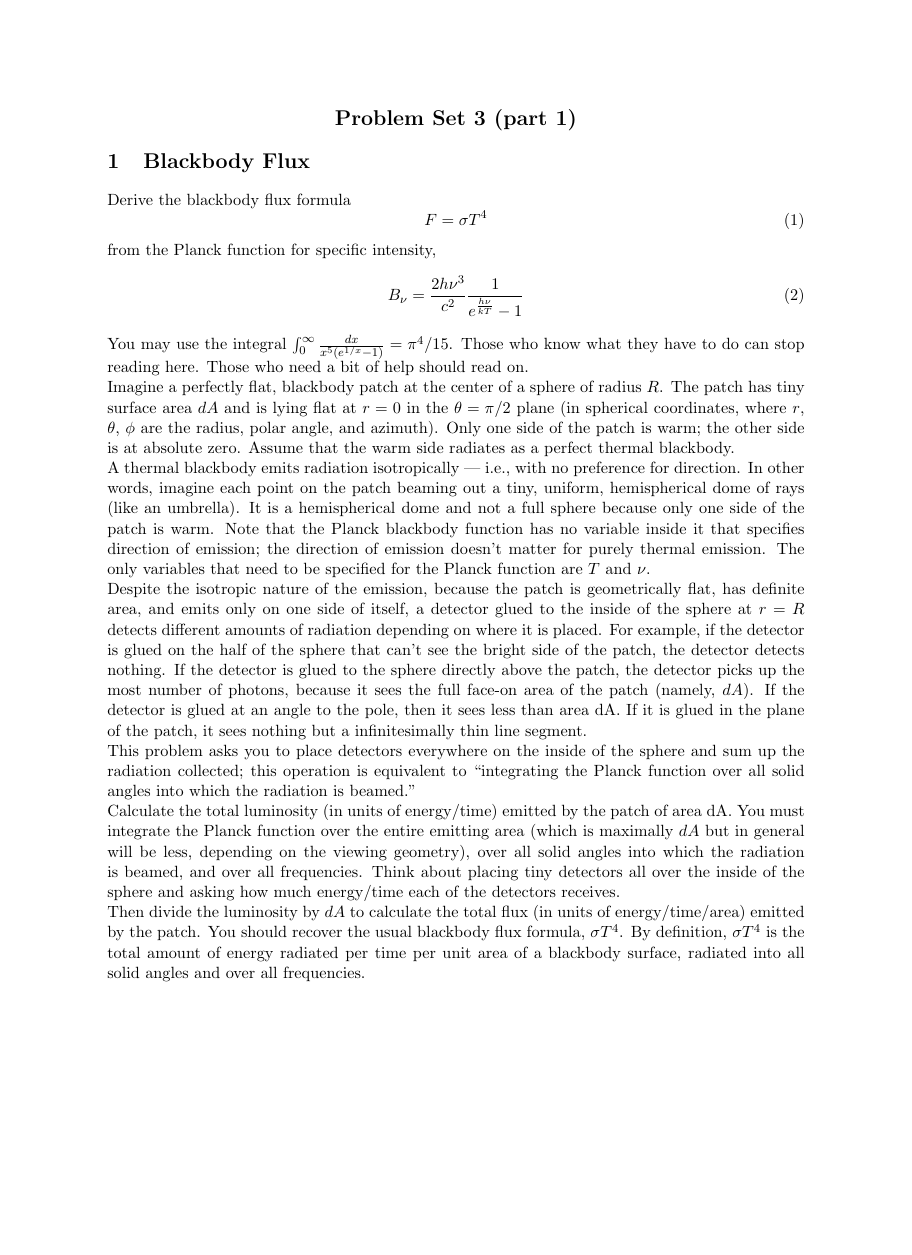
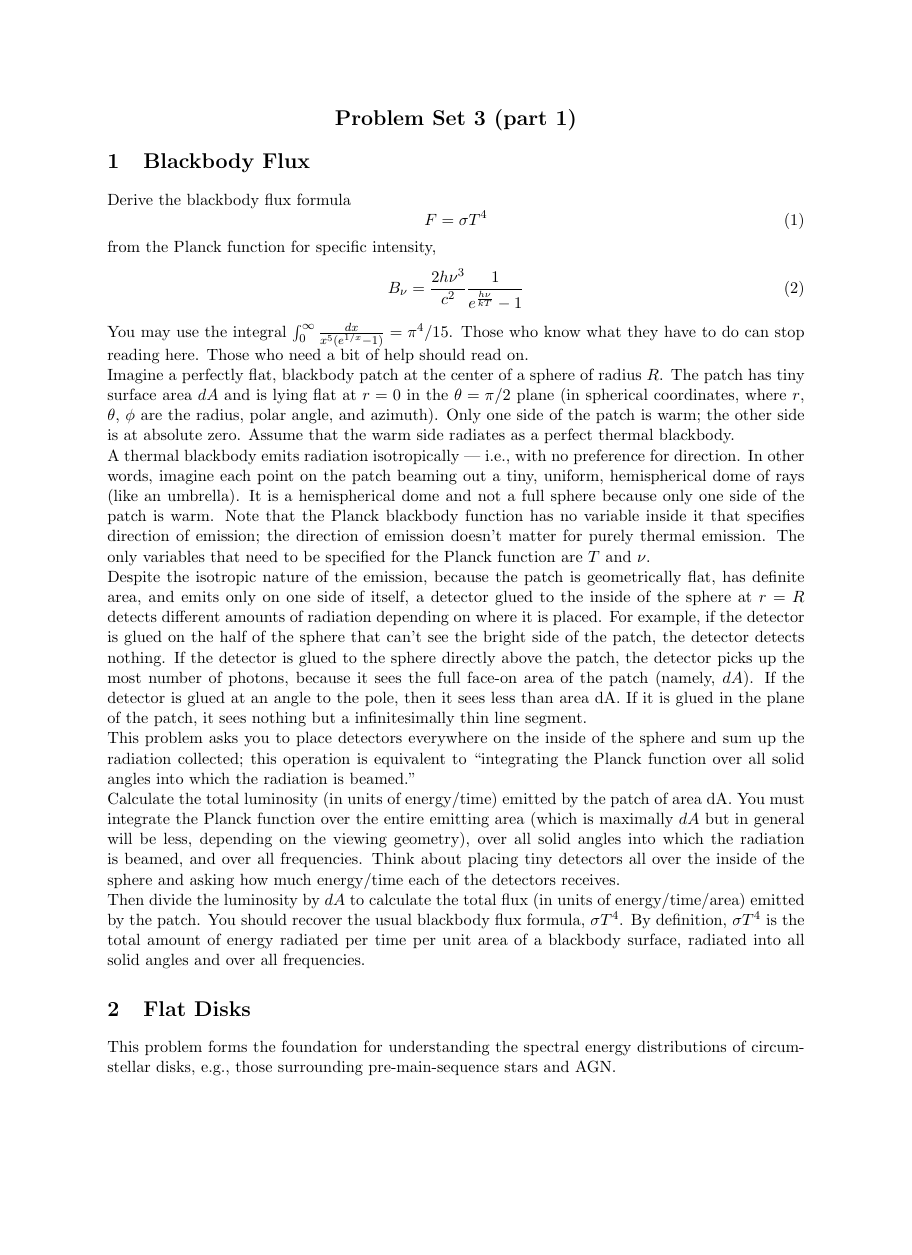
Before and after one commit to AaronParsons/astro207, a LaTeX document (ps03.tex): page 1 of 3, the shorter picture padded with empty space. Compiled offline with pdfLaTeX.

Commit message:
Minor formatting of ps03

```diff
--- a/ps03.tex
+++ b/ps03.tex
@@ -1,5 +1,5 @@
 \documentclass[11pt]{article}
-\usepackage{fullpage}
+\usepackage[top=1in, bottom=1in, left=1in, right=1in]{geometry}
 
 \usepackage{titlesec}
 \titleformat{\subsection}[runin]{\normalfont\large\bfseries}{\thesubsection}{1em}{}
```
Also changed, not shown: ps03.pdf.
